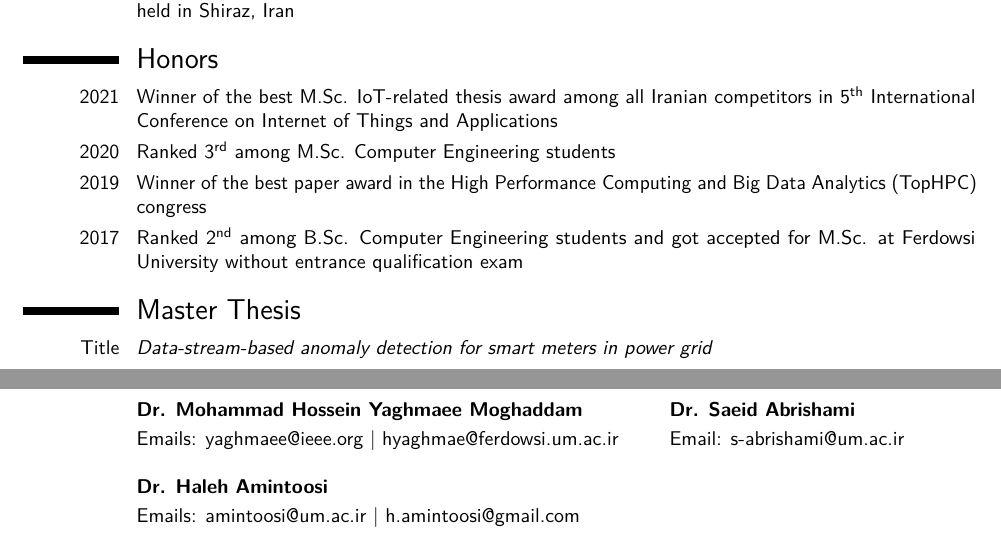
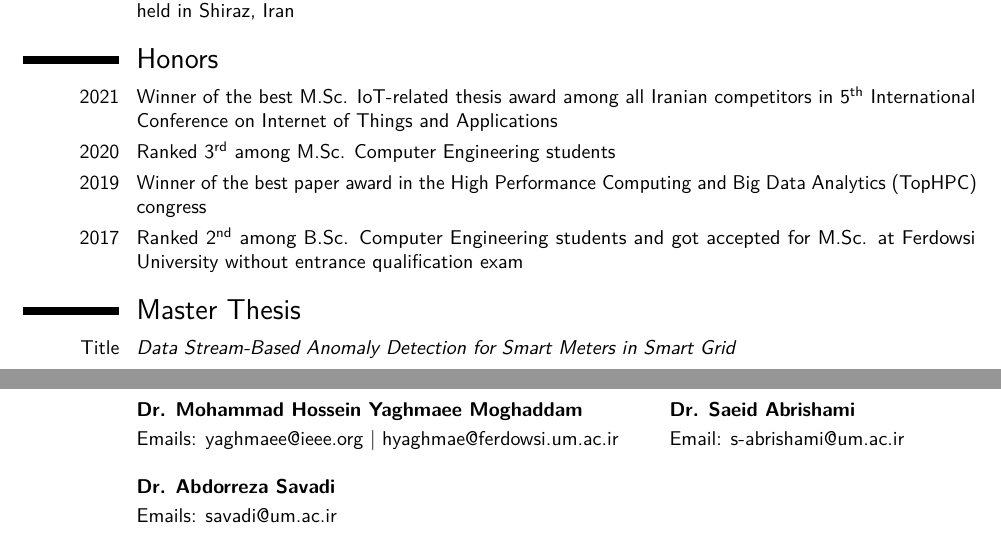
Before and after one commit to soroushomidvar/cv, a LaTeX CV (Resume.tex): two parts of pages 1 and 3 of 3, joined at a grey line, cut so that both start at the same text. The pictures show the PDF file Resume.pdf that the author committed with the source.

Commit message:
change a reference

```diff
--- a/Resume.tex
+++ b/Resume.tex
@@ -167,7 +167,7 @@
 \cvitem{2017}{Ranked \nth{2} among B.Sc. Computer Engineering students and got accepted for M.Sc. at Ferdowsi University without entrance qualification exam} % graduated in the year 2017
 
 \section{Master Thesis}
-\cvitem{Title}{\emph{Data-stream-based anomaly detection for smart meters in power grid}}
+\cvitem{Title}{\emph{Data Stream-Based Anomaly Detection for Smart Meters in Smart Grid}}
 \cvitem{Supervisor}{\href{http://profsite.um.ac.ir/~hyaghmae/}{Dr. Mohammad Hossein Yaghmaee Moghaddam}}
 \cvitem{Advisor}{\href{https://scholar.google.com/citations?user=DUjvIdQAAAAJ}{Dr. Mohsen Asadi}}
 \cvitem{Description}{One aspect of using IoT in smart homes is measuring the power consumption of the devices (using smart meters) and recognizing their usage patterns. Smart meters data could help decision-makers for power consumption management, and due to the large volume of data, big data and data mining methods should be used for their analysis. Decision making and anomaly detection based on received data Increase the need of online processing. In this project, the anomaly detection process is performed distributed and online based on the Spark data processing system. The main phases of this work are identifying the suspicious area, feature extraction, clustering users' data, and categorizing their consumption for each cluster. Related methods to the examination of power consumption network, statistical features, and machine learning algorithms have been used in this project, and the system performance has been evaluated with different measures.}
@@ -301,8 +301,8 @@ Darbhanga, Bihar) 2006.}
 %\cvitem{}{\noindent\rule{131mm}{0.4pt}}
 
 \end{multicols}
-\cvitem{} {\href{https://scholar.google.com/citations?hl=en&user=UsoEbboAAAAJ}{\textbf{Dr. Haleh Amintoosi}}}
-\cvitem{} {Emails: \href{mailto:amintoosi@um.ac.ir}{amintoosi@um.ac.ir} | \href{mailto:h.amintoosi@gmail.com}{h.amintoosi@gmail.com} }
+\cvitem{} {\href{https://scholar.google.com/citations?user=GeJiC9QAAAAJ}{\textbf{Dr. Abdorreza Savadi}}}
+\cvitem{} {Emails: \href{mailto:savadi@um.ac.ir}{savadi@um.ac.ir}}
 
 
 
```
Also changed, not shown: Resume.pdf, 3 other files.
